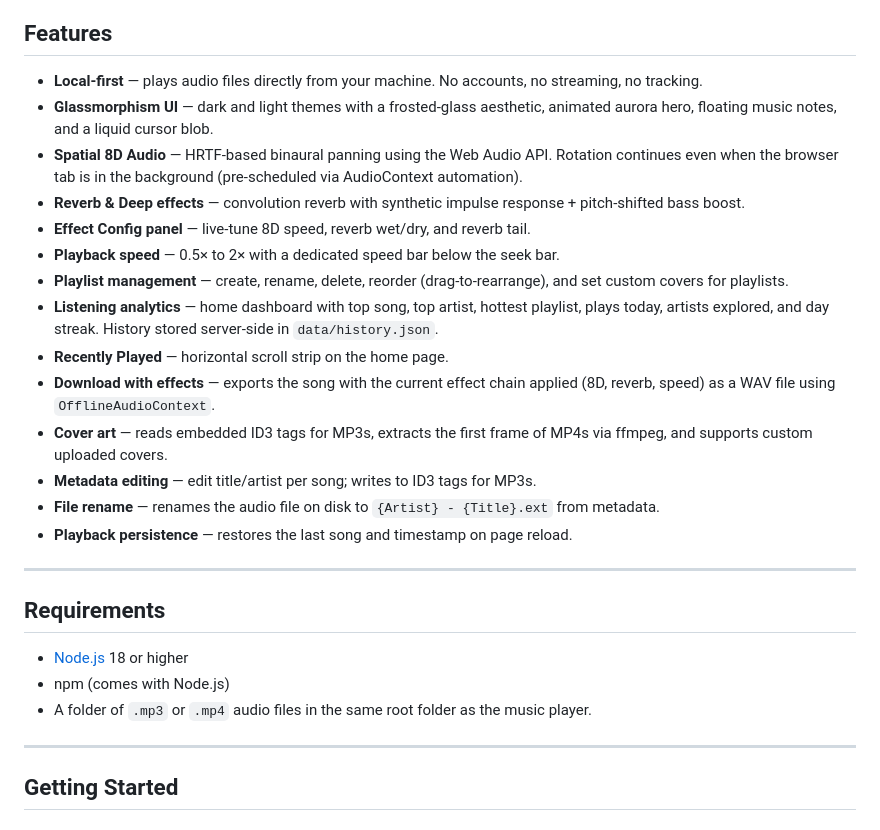
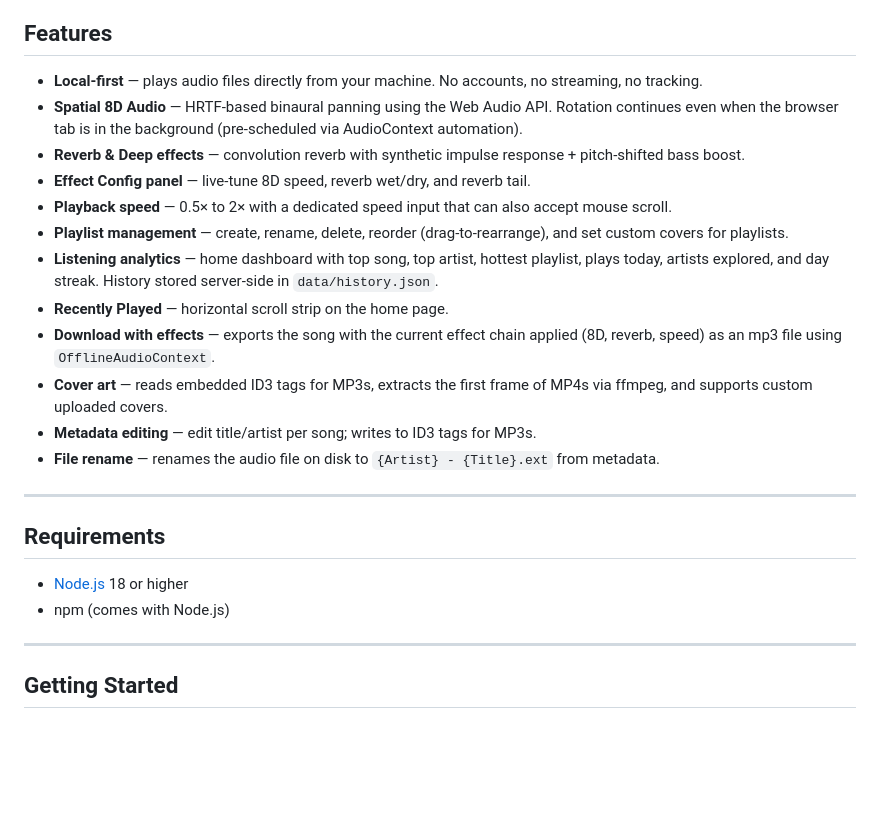
Before and after one commit to rxdwan/Baladio, a Markdown page: README.md, the part around the change. GitHub-like rendering; blank space fills up the shorter version.

```diff
--- a/README.md
+++ b/README.md
@@ -24,19 +24,17 @@ This project is made with the help of [Antigravity IDE](https://antigravity.goog
 ## Features
 
 - **Local-first** — plays audio files directly from your machine. No accounts, no streaming, no tracking.
-- **Glassmorphism UI** — dark and light themes with a frosted-glass aesthetic, animated aurora hero, floating music notes, and a liquid cursor blob.
 - **Spatial 8D Audio** — HRTF-based binaural panning using the Web Audio API. Rotation continues even when the browser tab is in the background (pre-scheduled via AudioContext automation).
 - **Reverb & Deep effects** — convolution reverb with synthetic impulse response + pitch-shifted bass boost.
 - **Effect Config panel** — live-tune 8D speed, reverb wet/dry, and reverb tail.
-- **Playback speed** — 0.5× to 2× with a dedicated speed bar below the seek bar.
+- **Playback speed** — 0.5× to 2× with a dedicated speed input that can also accept mouse scroll.
 - **Playlist management** — create, rename, delete, reorder (drag-to-rearrange), and set custom covers for playlists.
 - **Listening analytics** — home dashboard with top song, top artist, hottest playlist, plays today, artists explored, and day streak. History stored server-side in `data/history.json`.
 - **Recently Played** — horizontal scroll strip on the home page.
-- **Download with effects** — exports the song with the current effect chain applied (8D, reverb, speed) as a WAV file using `OfflineAudioContext`.
+- **Download with effects** — exports the song with the current effect chain applied (8D, reverb, speed) as an mp3 file using `OfflineAudioContext`.
 - **Cover art** — reads embedded ID3 tags for MP3s, extracts the first frame of MP4s via ffmpeg, and supports custom uploaded covers.
 - **Metadata editing** — edit title/artist per song; writes to ID3 tags for MP3s.
 - **File rename** — renames the audio file on disk to `{Artist} - {Title}.ext` from metadata.
-- **Playback persistence** — restores the last song and timestamp on page reload.
 
 ---
 
@@ -44,7 +42,6 @@ This project is made with the help of [Antigravity IDE](https://antigravity.goog
 
 - [Node.js](https://nodejs.org/) 18 or higher
 - npm (comes with Node.js)
-- A folder of `.mp3` or `.mp4` audio files in the same root folder as the music player.
 
 ---
 
```
